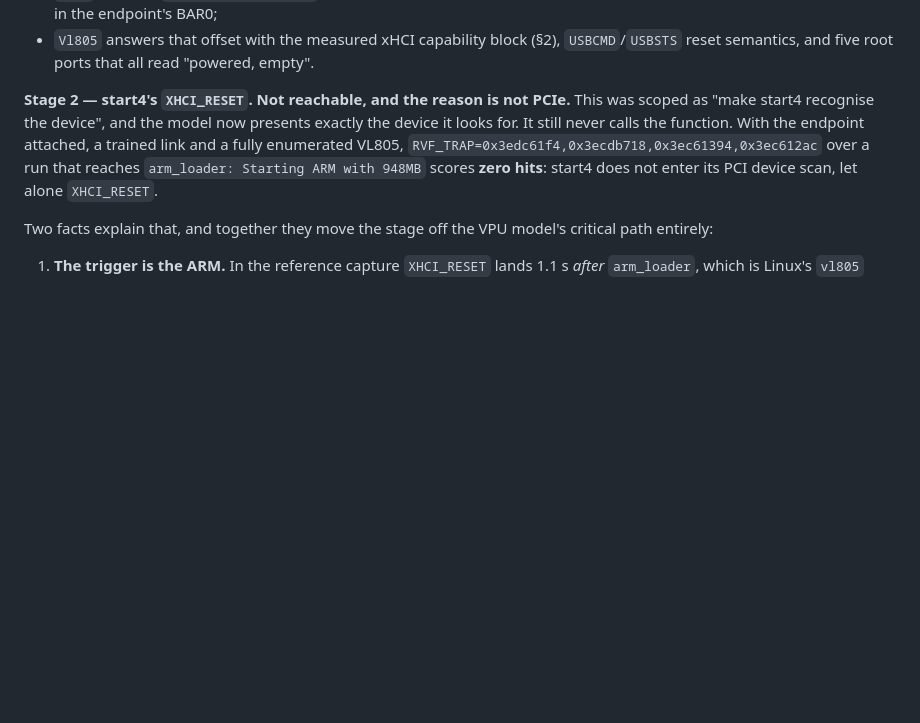
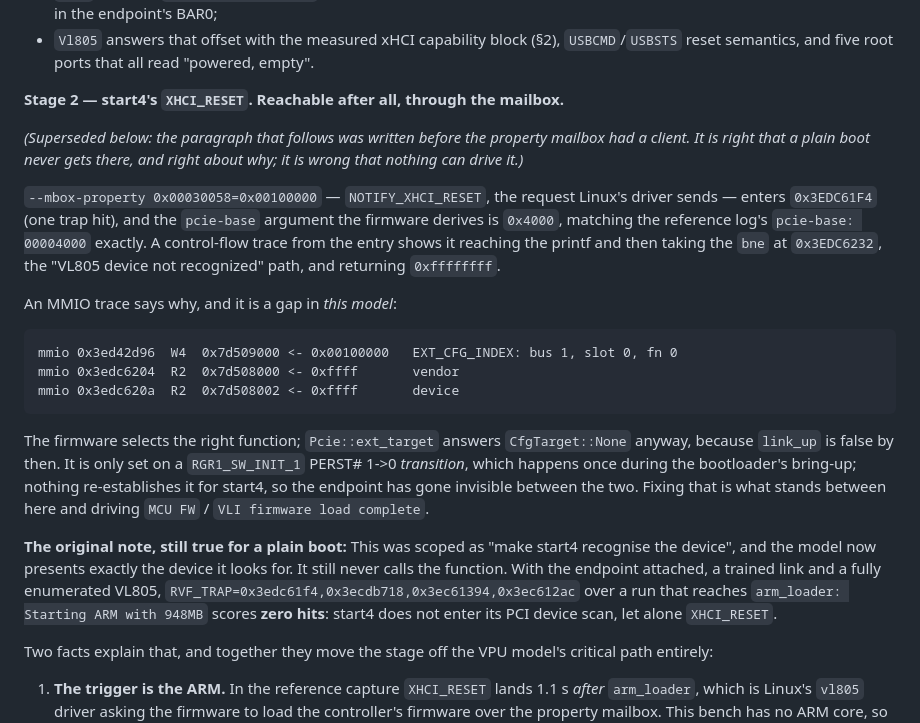
Before and after one commit to rusty-pi/pimu, a Markdown page: docs/usb-xhci.md, the part around the change. GitHub-like rendering; blank space fills up the shorter version.

Commit message:
usb-xhci: stage 2 is reachable through NOTIFY_XHCI_RESET
The mailbox tag enters XHCI_RESET and the firmware derives the same pcie-base
the reference log prints. It bails at the vendor compare because our Pcie model
answers 0xffff: link_up is only set on a PERST# 1->0 transition during the
bootloader's bring-up, and nothing re-establishes it for start4.

````diff
--- a/docs/usb-xhci.md
+++ b/docs/usb-xhci.md
@@ -824,7 +824,35 @@ transfers whose source or destination lies in the PCIe outbound window at
   `USBCMD`/`USBSTS` reset semantics, and five root ports that all read
   "powered, empty".
 
-**Stage 2 — start4's `XHCI_RESET`. Not reachable, and the reason is not PCIe.**
+**Stage 2 — start4's `XHCI_RESET`. Reachable after all, through the mailbox.**
+
+*(Superseded below: the paragraph that follows was written before the property
+mailbox had a client. It is right that a plain boot never gets there, and right
+about why; it is wrong that nothing can drive it.)*
+
+`--mbox-property 0x00030058=0x00100000` — `NOTIFY_XHCI_RESET`, the request
+Linux's driver sends — enters `0x3EDC61F4` (one trap hit), and the `pcie-base`
+argument the firmware derives is `0x4000`, matching the reference log's
+`pcie-base: 00004000` exactly. A control-flow trace from the entry shows it
+reaching the printf and then taking the `bne` at `0x3EDC6232`, the
+"VL805 device not recognized" path, and returning `0xffffffff`.
+
+An MMIO trace says why, and it is a gap in *this model*:
+
+```text
+mmio 0x3ed42d96  W4  0x7d509000 <- 0x00100000   EXT_CFG_INDEX: bus 1, slot 0, fn 0
+mmio 0x3edc6204  R2  0x7d508000 <- 0xffff       vendor
+mmio 0x3edc620a  R2  0x7d508002 <- 0xffff       device
+```
+
+The firmware selects the right function; `Pcie::ext_target` answers
+`CfgTarget::None` anyway, because `link_up` is false by then. It is only set on
+a `RGR1_SW_INIT_1` PERST# 1->0 *transition*, which happens once during the
+bootloader's bring-up; nothing re-establishes it for start4, so the endpoint has
+gone invisible between the two. Fixing that is what stands between here and
+driving `MCU FW` / `VLI firmware load complete`.
+
+**The original note, still true for a plain boot:**
 This was scoped as "make start4 recognise the device", and the model now
 presents exactly the device it looks for. It still never calls the function.
 With the endpoint attached, a trained link and a fully enumerated VL805,
````
